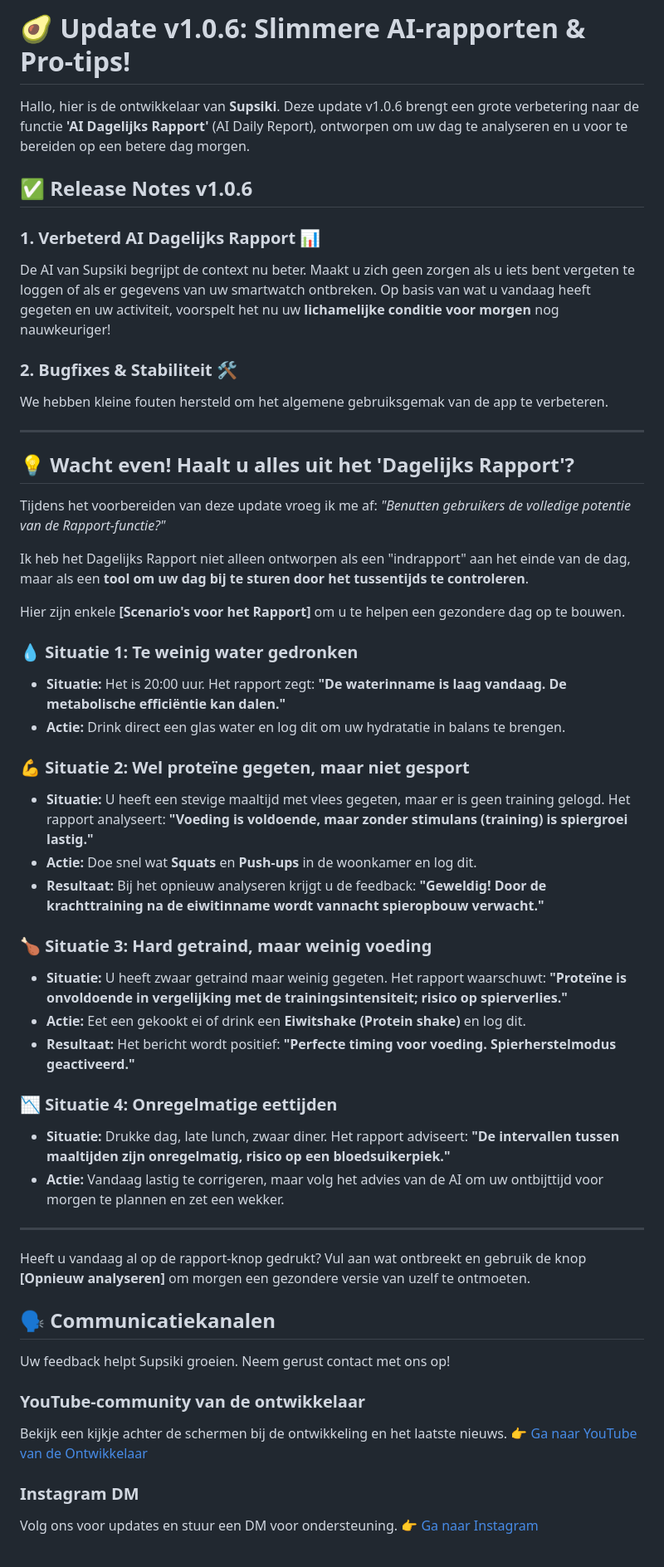
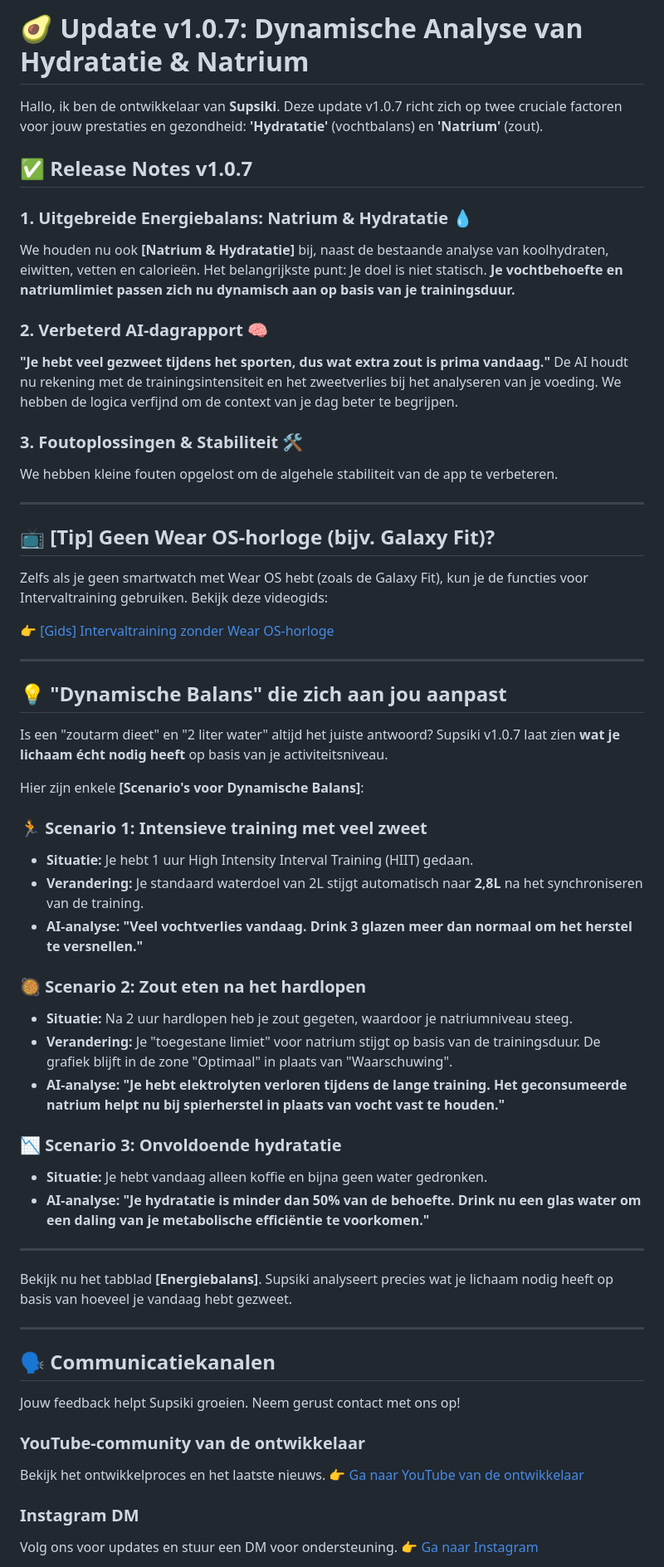
Before and after one commit to JaewookByun/jaewookbyun.github.io, a Markdown page: notice/notice-nl.md, the part around one of its changes. Shown at 83% size. Drawn GitHub-style.

```diff
--- a/notice/notice-nl.md
+++ b/notice/notice-nl.md
@@ -1,57 +1,65 @@
-# 🥑 Update v1.0.6: Slimmere AI-rapporten & Pro-tips!
+# 🥑 Update v1.0.7: Dynamische Analyse van Hydratatie & Natrium
 
-Hallo, hier is de ontwikkelaar van **Supsiki**.
-Deze update v1.0.6 brengt een grote verbetering naar de functie **'AI Dagelijks Rapport'** (AI Daily Report), ontworpen om uw dag te analyseren en u voor te bereiden op een betere dag morgen.
+Hallo, ik ben de ontwikkelaar van **Supsiki**.
+Deze update v1.0.7 richt zich op twee cruciale factoren voor jouw prestaties en gezondheid: **'Hydratatie'** (vochtbalans) en **'Natrium'** (zout).
 
-## ✅ Release Notes v1.0.6
+## ✅ Release Notes v1.0.7
 
-### 1. Verbeterd AI Dagelijks Rapport 📊
-De AI van Supsiki begrijpt de context nu beter. Maakt u zich geen zorgen als u iets bent vergeten te loggen of als er gegevens van uw smartwatch ontbreken.
-Op basis van wat u vandaag heeft gegeten en uw activiteit, voorspelt het nu uw **lichamelijke conditie voor morgen** nog nauwkeuriger!
+### 1. Uitgebreide Energiebalans: Natrium & Hydratatie 💧
+We houden nu ook **[Natrium & Hydratatie]** bij, naast de bestaande analyse van koolhydraten, eiwitten, vetten en calorieën.
+Het belangrijkste punt: Je doel is niet statisch. **Je vochtbehoefte en natriumlimiet passen zich nu dynamisch aan op basis van je trainingsduur.**
 
-### 2. Bugfixes & Stabiliteit 🛠️
-We hebben kleine fouten hersteld om het algemene gebruiksgemak van de app te verbeteren.
+### 2. Verbeterd AI-dagrapport 🧠
+**"Je hebt veel gezweet tijdens het sporten, dus wat extra zout is prima vandaag."**
+De AI houdt nu rekening met de trainingsintensiteit en het zweetverlies bij het analyseren van je voeding. We hebben de logica verfijnd om de context van je dag beter te begrijpen.
+
+### 3. Foutoplossingen & Stabiliteit 🛠️
+We hebben kleine fouten opgelost om de algehele stabiliteit van de app te verbeteren.
 
 ---
 
-## 💡 Wacht even! Haalt u alles uit het 'Dagelijks Rapport'?
+## 📺 [Tip] Geen Wear OS-horloge (bijv. Galaxy Fit)?
+Zelfs als je geen smartwatch met Wear OS hebt (zoals de Galaxy Fit), kun je de functies voor Intervaltraining gebruiken.
+Bekijk deze videogids:
 
-Tijdens het voorbereiden van deze update vroeg ik me af:
-*"Benutten gebruikers de volledige potentie van de Rapport-functie?"*
-
-Ik heb het Dagelijks Rapport niet alleen ontworpen als een "indrapport" aan het einde van de dag, maar als een **tool om uw dag bij te sturen door het tussentijds te controleren**.
-
-Hier zijn enkele **[Scenario's voor het Rapport]** om u te helpen een gezondere dag op te bouwen.
-
-### 💧 Situatie 1: Te weinig water gedronken
-* **Situatie:** Het is 20:00 uur. Het rapport zegt: **"De waterinname is laag vandaag. De metabolische efficiëntie kan dalen."**
-* **Actie:** Drink direct een glas water en log dit om uw hydratatie in balans te brengen.
-
-### 💪 Situatie 2: Wel proteïne gegeten, maar niet gesport
-* **Situatie:** U heeft een stevige maaltijd met vlees gegeten, maar er is geen training gelogd. Het rapport analyseert: **"Voeding is voldoende, maar zonder stimulans (training) is spiergroei lastig."**
-* **Actie:** Doe snel wat **Squats** en **Push-ups** in de woonkamer en log dit.
-* **Resultaat:** Bij het opnieuw analyseren krijgt u de feedback: **"Geweldig! Door de krachttraining na de eiwitinname wordt vannacht spieropbouw verwacht."**
-
-### 🍗 Situatie 3: Hard getraind, maar weinig voeding
-* **Situatie:** U heeft zwaar getraind maar weinig gegeten. Het rapport waarschuwt: **"Proteïne is onvoldoende in vergelijking met de trainingsintensiteit; risico op spierverlies."**
-* **Actie:** Eet een gekookt ei of drink een **Eiwitshake (Protein shake)** en log dit.
-* **Resultaat:** Het bericht wordt positief: **"Perfecte timing voor voeding. Spierherstelmodus geactiveerd."**
-
-### 📉 Situatie 4: Onregelmatige eettijden
-* **Situatie:** Drukke dag, late lunch, zwaar diner. Het rapport adviseert: **"De intervallen tussen maaltijden zijn onregelmatig, risico op een bloedsuikerpiek."**
-* **Actie:** Vandaag lastig te corrigeren, maar volg het advies van de AI om uw ontbijttijd voor morgen te plannen en zet een wekker.
+👉 [[Gids] Intervaltraining zonder Wear OS-horloge](https://www.youtube.com/watch?v=JmnGTT78uQM)
 
 ---
 
-Heeft u vandaag al op de rapport-knop gedrukt?
-Vul aan wat ontbreekt en gebruik de knop **[Opnieuw analyseren]** om morgen een gezondere versie van uzelf te ontmoeten.
+## 💡 "Dynamische Balans" die zich aan jou aanpast
+
+Is een "zoutarm dieet" en "2 liter water" altijd het juiste antwoord?
+Supsiki v1.0.7 laat zien **wat je lichaam écht nodig heeft** op basis van je activiteitsniveau.
+
+Hier zijn enkele **[Scenario's voor Dynamische Balans]**:
+
+### 🏃 Scenario 1: Intensieve training met veel zweet
+* **Situatie:** Je hebt 1 uur High Intensity Interval Training (HIIT) gedaan.
+* **Verandering:** Je standaard waterdoel van 2L stijgt automatisch naar **2,8L** na het synchroniseren van de training.
+* **AI-analyse:** **"Veel vochtverlies vandaag. Drink 3 glazen meer dan normaal om het herstel te versnellen."**
+
+### 🥘 Scenario 2: Zout eten na het hardlopen
+* **Situatie:** Na 2 uur hardlopen heb je zout gegeten, waardoor je natriumniveau steeg.
+* **Verandering:** Je "toegestane limiet" voor natrium stijgt op basis van de trainingsduur. De grafiek blijft in de zone "Optimaal" in plaats van "Waarschuwing".
+* **AI-analyse:** **"Je hebt elektrolyten verloren tijdens de lange training. Het geconsumeerde natrium helpt nu bij spierherstel in plaats van vocht vast te houden."**
+
+### 📉 Scenario 3: Onvoldoende hydratatie
+* **Situatie:** Je hebt vandaag alleen koffie en bijna geen water gedronken.
+* **AI-analyse:** **"Je hydratatie is minder dan 50% van de behoefte. Drink nu een glas water om een daling van je metabolische efficiëntie te voorkomen."**
+
+---
+
+Bekijk nu het tabblad **[Energiebalans]**.
+Supsiki analyseert precies wat je lichaam nodig heeft op basis van hoeveel je vandaag hebt gezweet.
+
+---
 
 ## 🗣️ Communicatiekanalen
-Uw feedback helpt Supsiki groeien. Neem gerust contact met ons op!
+Jouw feedback helpt Supsiki groeien. Neem gerust contact met ons op!
 
 ### YouTube-community van de ontwikkelaar
-Bekijk een kijkje achter de schermen bij de ontwikkeling en het laatste nieuws.
-👉 [Ga naar YouTube van de Ontwikkelaar](https://www.youtube.com/@bjw0829/posts)
+Bekijk het ontwikkelproces en het laatste nieuws.
+👉 [Ga naar YouTube van de ontwikkelaar](https://www.youtube.com/@bjw0829/posts)
 
 ### Instagram DM
 Volg ons voor updates en stuur een DM voor ondersteuning.
```
Also changed, not shown: other parts of notice/notice-nl.md (+1 -1 lines).
